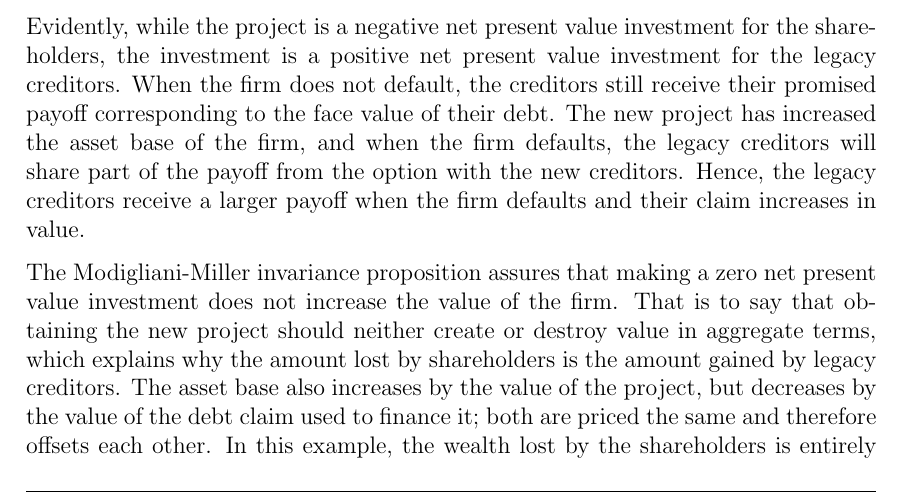
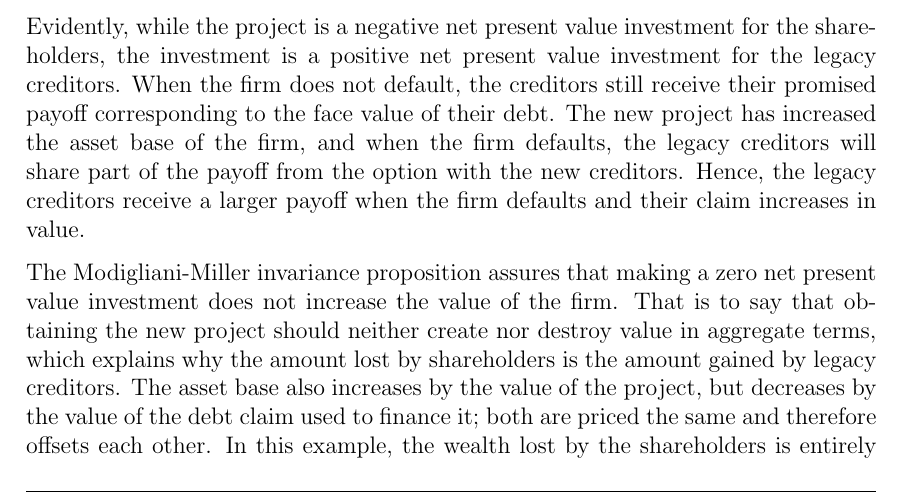
Before and after one commit to sebastianbaltser/master-thesis, a LaTeX thesis (thesis/main.tex, which reads thesis/content/body-matter/single-period-model/examples/risk-free-project/funding-by-debt-issuance.tex): part of page 24 of 34, cut so that both start at the same text. Compiled offline with pdfLaTeX.

Commit message:
Fix grammar

```diff
--- a/thesis/content/body-matter/single-period-model/examples/risk-free-project/funding-by-debt-issuance.tex
+++ b/thesis/content/body-matter/single-period-model/examples/risk-free-project/funding-by-debt-issuance.tex
@@ -130,7 +130,7 @@
 
         The Modigliani-Miller invariance proposition assures that making a zero net present value investment
         does not increase the value of the firm.
-        That is to say that obtaining the new project should neither create or destroy value in aggregate terms,
+        That is to say that obtaining the new project should neither create nor destroy value in aggregate terms,
         which explains why the amount lost by shareholders is the amount gained by legacy creditors.
         The asset base also increases by the value of the project,
         but decreases by the value of the debt claim used to finance it;
```
